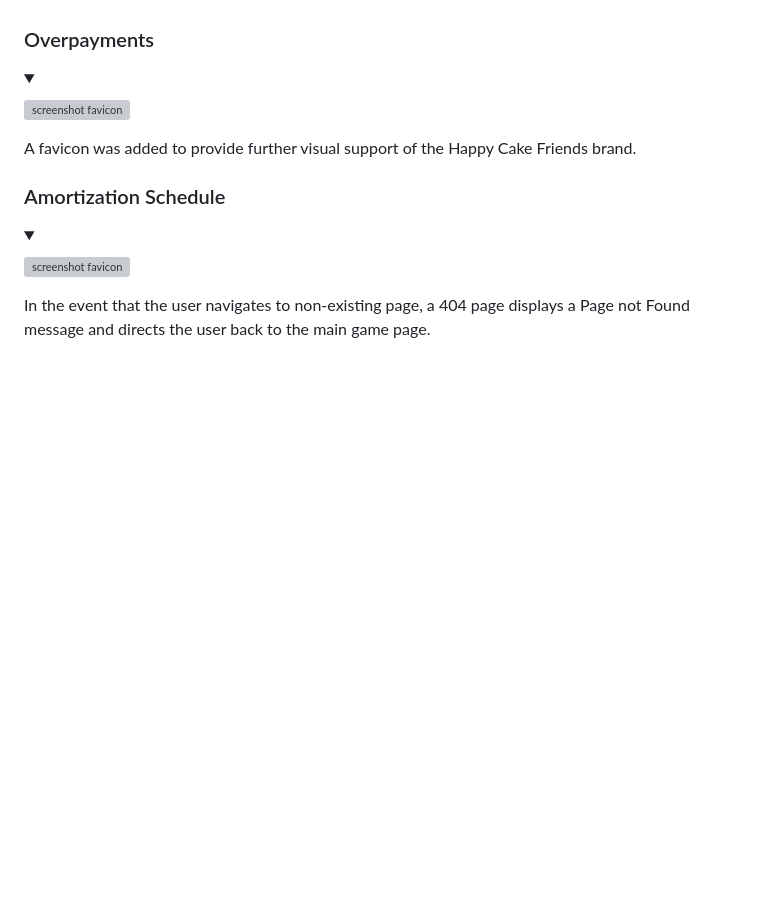
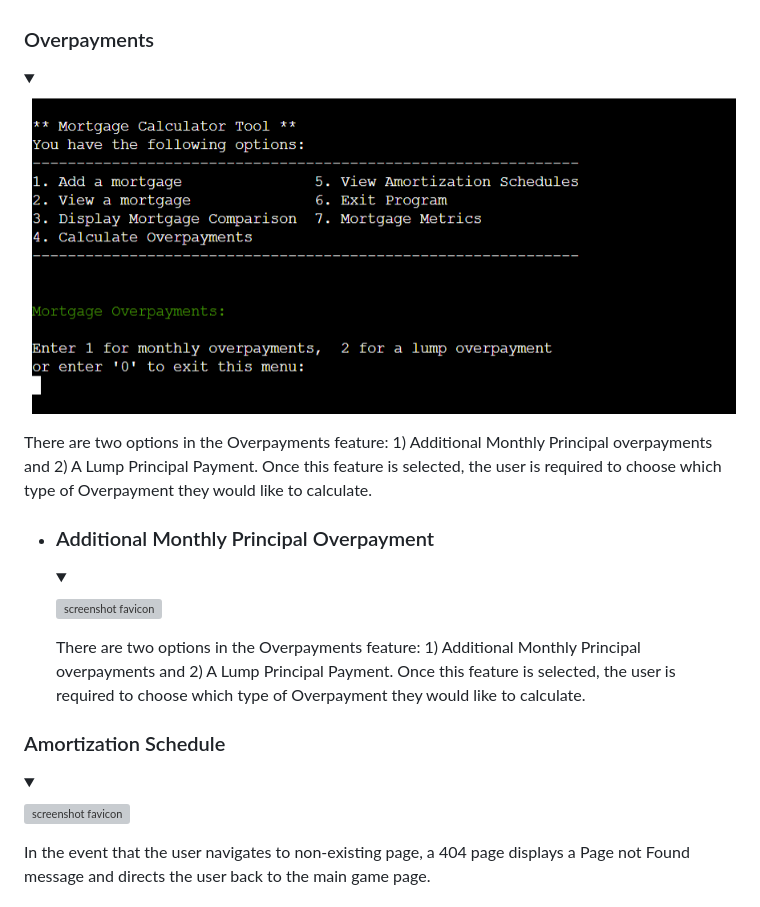
Before and after one commit to hysinh/mortgage-calculator, a Markdown page: README.md, the part around the change. Rendered like a GitHub page; pictures changed too: docs/documentation/screenshot_overpayments.png (added); folded sections open; blank space fills up the shorter version; grey boxes are pictures that could not be loaded.

Commit message:
Adds Overpayments screenshot. Updates content in Overpayments feature in readme.md. Changes formatting of table column hdrs in function calculating monthly overpayments.

```diff
--- a/README.md
+++ b/README.md
@@ -124,9 +124,19 @@ When the user has saved a minimum of two Mortgages, they can view a mortgage com
 <details >
 <summary></summary>
 
-![screenshot favicon](docs/documentation/Screenshot_favicon.png)
+![screenshot overpayments](docs/documentation/screenshot_overpayments.png)
 </details>
-A favicon was added to provide further visual support of the Happy Cake Friends brand.
+There are two options in the Overpayments feature: 1) Additional Monthly Principal overpayments and 2) A Lump Principal Payment. Once this feature is selected, the user is required to choose which type of Overpayment they would like to calculate.
+
+- ### Additional Monthly Principal Overpayment
+  <details >
+  <summary></summary>
+
+  ![screenshot favicon](docs/documentation/Screenshot_favicon.png)
+  </details>
+  There are two options in the Overpayments feature: 1) Additional Monthly Principal overpayments and 2) A Lump Principal Payment. Once this feature is selected, the user is required to choose which type of Overpayment they would like to calculate.
+
+
 
 ### Amortization Schedule
 <details >
```
Also changed, not shown: 1 other file.
